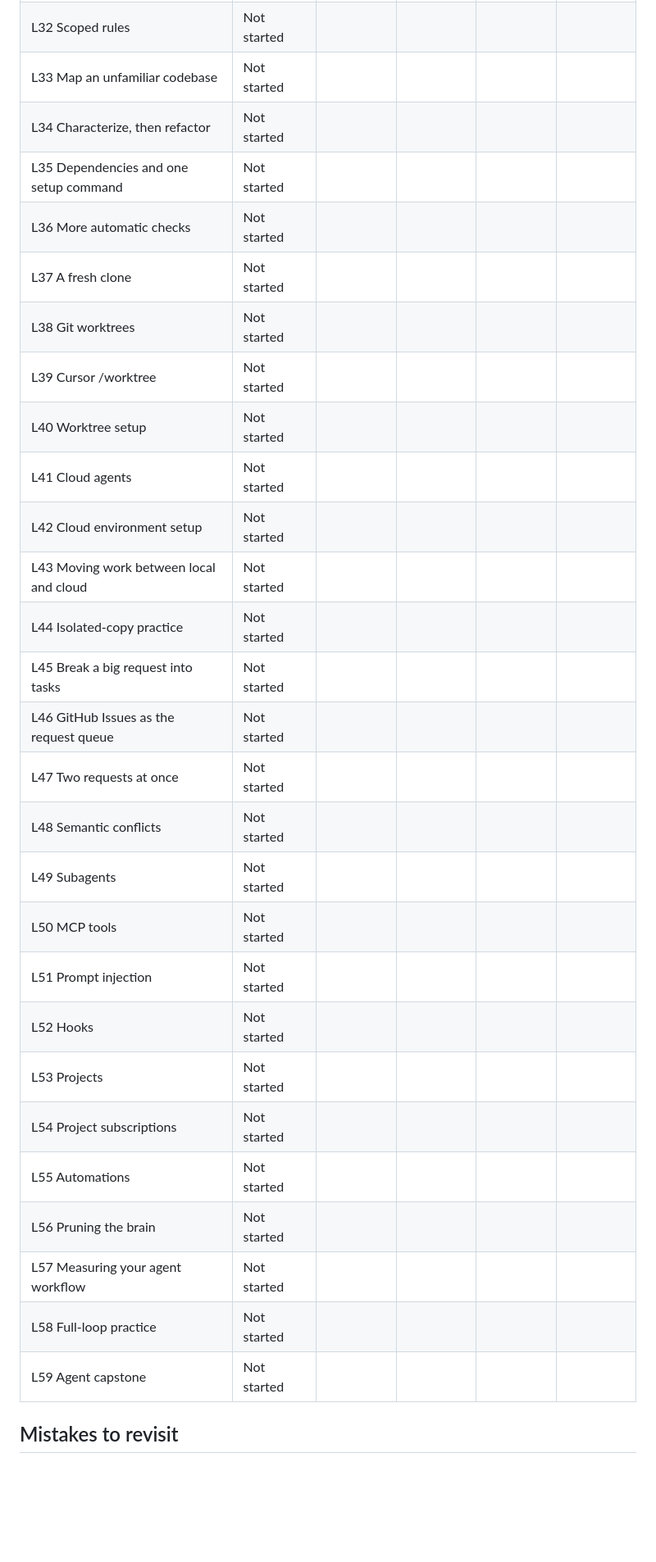
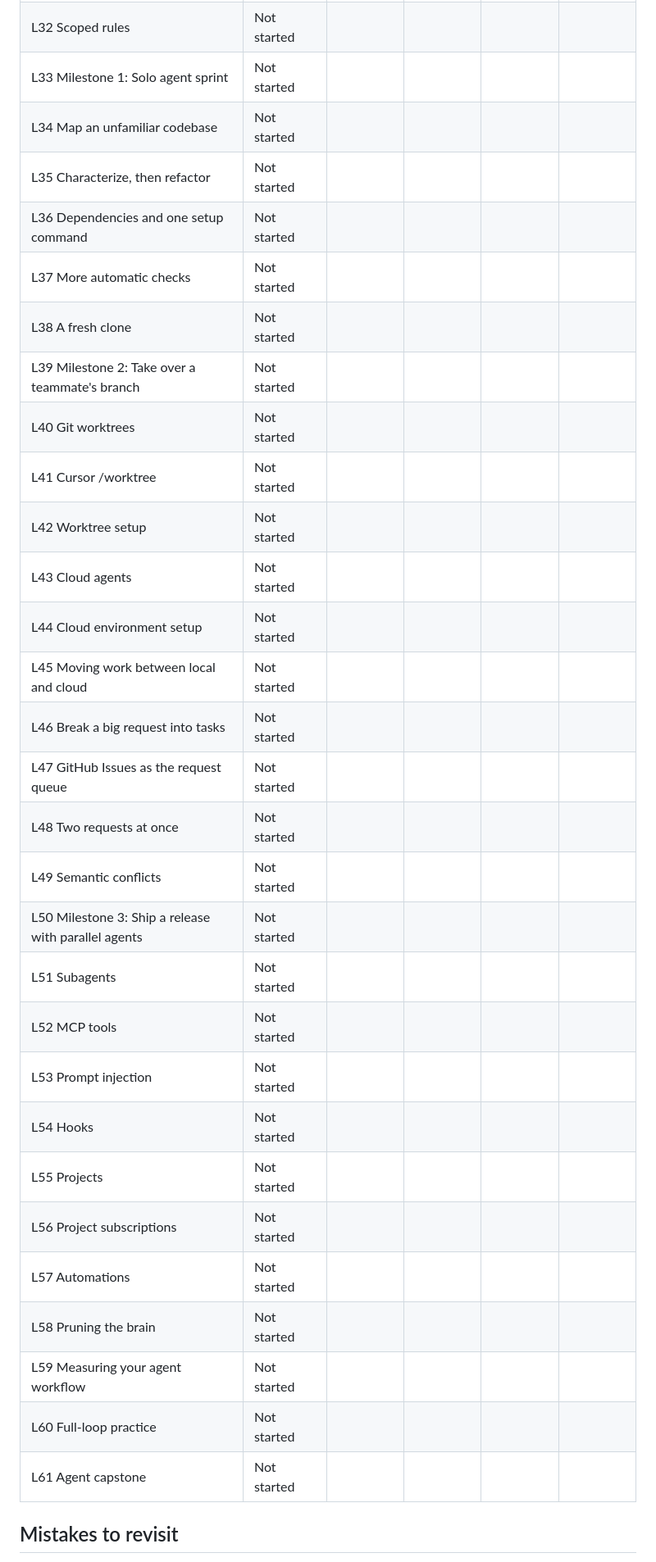
Before and after one commit to ixfishxi/study-app, a Markdown page: data/PROGRESS.md, the part around the change. Shown at 82% size. Drawn GitHub-style; blank space fills up the shorter version.

```diff
--- a/data/PROGRESS.md
+++ b/data/PROGRESS.md
@@ -52,33 +52,35 @@ only when all four have dates.
 | L30 Debugging with an agent | Not started | | | | |
 | L31 The project brain | Not started | | | | |
 | L32 Scoped rules | Not started | | | | |
-| L33 Map an unfamiliar codebase | Not started | | | | |
-| L34 Characterize, then refactor | Not started | | | | |
-| L35 Dependencies and one setup command | Not started | | | | |
-| L36 More automatic checks | Not started | | | | |
-| L37 A fresh clone | Not started | | | | |
-| L38 Git worktrees | Not started | | | | |
-| L39 Cursor /worktree | Not started | | | | |
-| L40 Worktree setup | Not started | | | | |
-| L41 Cloud agents | Not started | | | | |
-| L42 Cloud environment setup | Not started | | | | |
-| L43 Moving work between local and cloud | Not started | | | | |
-| L44 Isolated-copy practice | Not started | | | | |
-| L45 Break a big request into tasks | Not started | | | | |
-| L46 GitHub Issues as the request queue | Not started | | | | |
-| L47 Two requests at once | Not started | | | | |
-| L48 Semantic conflicts | Not started | | | | |
-| L49 Subagents | Not started | | | | |
-| L50 MCP tools | Not started | | | | |
-| L51 Prompt injection | Not started | | | | |
-| L52 Hooks | Not started | | | | |
-| L53 Projects | Not started | | | | |
-| L54 Project subscriptions | Not started | | | | |
-| L55 Automations | Not started | | | | |
-| L56 Pruning the brain | Not started | | | | |
-| L57 Measuring your agent workflow | Not started | | | | |
-| L58 Full-loop practice | Not started | | | | |
-| L59 Agent capstone | Not started | | | | |
+| L33 Milestone 1: Solo agent sprint | Not started | | | | |
+| L34 Map an unfamiliar codebase | Not started | | | | |
+| L35 Characterize, then refactor | Not started | | | | |
+| L36 Dependencies and one setup command | Not started | | | | |
+| L37 More automatic checks | Not started | | | | |
+| L38 A fresh clone | Not started | | | | |
+| L39 Milestone 2: Take over a teammate's branch | Not started | | | | |
+| L40 Git worktrees | Not started | | | | |
+| L41 Cursor /worktree | Not started | | | | |
+| L42 Worktree setup | Not started | | | | |
+| L43 Cloud agents | Not started | | | | |
+| L44 Cloud environment setup | Not started | | | | |
+| L45 Moving work between local and cloud | Not started | | | | |
+| L46 Break a big request into tasks | Not started | | | | |
+| L47 GitHub Issues as the request queue | Not started | | | | |
+| L48 Two requests at once | Not started | | | | |
+| L49 Semantic conflicts | Not started | | | | |
+| L50 Milestone 3: Ship a release with parallel agents | Not started | | | | |
+| L51 Subagents | Not started | | | | |
+| L52 MCP tools | Not started | | | | |
+| L53 Prompt injection | Not started | | | | |
+| L54 Hooks | Not started | | | | |
+| L55 Projects | Not started | | | | |
+| L56 Project subscriptions | Not started | | | | |
+| L57 Automations | Not started | | | | |
+| L58 Pruning the brain | Not started | | | | |
+| L59 Measuring your agent workflow | Not started | | | | |
+| L60 Full-loop practice | Not started | | | | |
+| L61 Agent capstone | Not started | | | | |
 
 
 ## Mistakes to revisit
```
